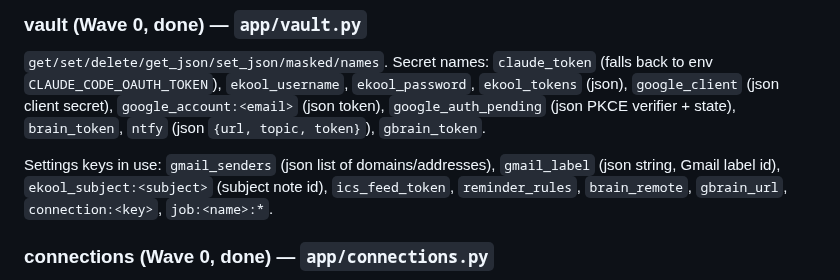
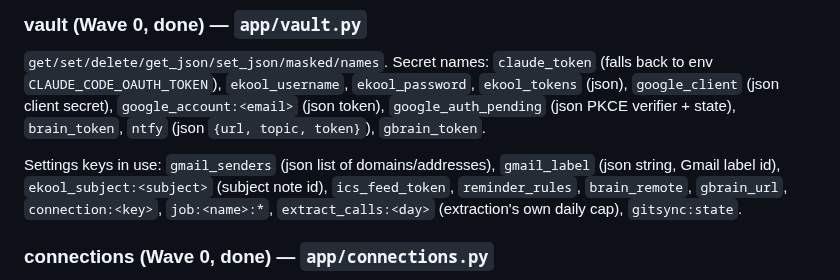
Before and after one commit to Tigetiiger/personaalne-markmik, a Markdown page: docs/CONTRACTS.md, the part around the change. Rendered like a GitHub page.

Commit message:
Contracts: settings keys from E1 and H
Co-Authored-By: Claude Opus 5.5 <noreply@anthropic.com>

```diff
--- a/docs/CONTRACTS.md
+++ b/docs/CONTRACTS.md
@@ -122,7 +122,8 @@ weekday_conflict(text, day: date) -> bool      # text names a weekday that is no
 
 Settings keys in use: `gmail_senders` (json list of domains/addresses), `gmail_label` (json
 string, Gmail label id), `ekool_subject:<subject>` (subject note id), `ics_feed_token`,
-`reminder_rules`, `brain_remote`, `gbrain_url`, `connection:<key>`, `job:<name>:*`.
+`reminder_rules`, `brain_remote`, `gbrain_url`, `connection:<key>`, `job:<name>:*`,
+`extract_calls:<day>` (extraction's own daily cap), `gitsync:state`.
 
 ### connections (Wave 0, done) — `app/connections.py`
 `register(key, title, order, test, secret_names)`; `test(conn) -> {"ok", "summary", "error"}`
```
